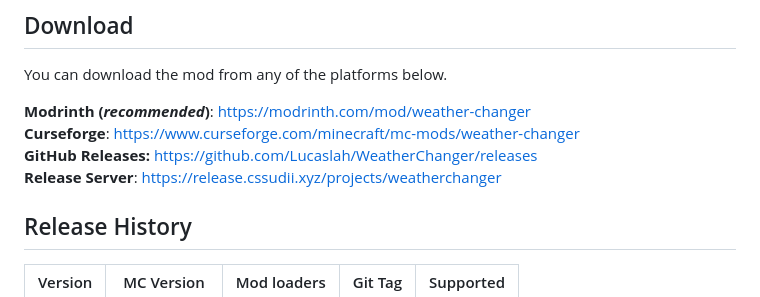
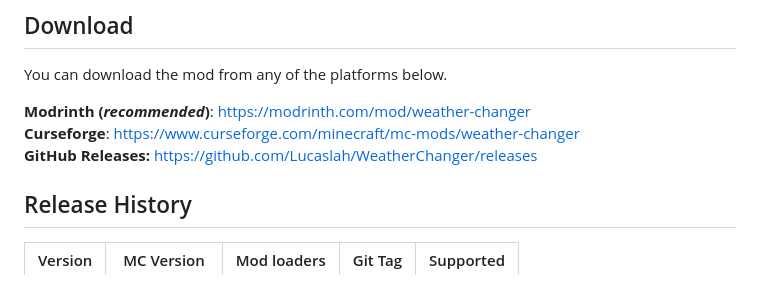
Before and after one commit to Lucaslah/WeatherChanger, a Markdown page: README.md, the part around the change. Drawn GitHub-style.

Commit message:
docs: remove outdated link

```diff
--- a/README.md
+++ b/README.md
@@ -47,7 +47,6 @@ You can download the mod from any of the platforms below.
 **Modrinth (_recommended_)**: https://modrinth.com/mod/weather-changer <br>
 **Curseforge**: https://www.curseforge.com/minecraft/mc-mods/weather-changer <br>
 **GitHub Releases:** https://github.com/Lucaslah/WeatherChanger/releases <br>
-**Release Server**: https://release.cssudii.xyz/projects/weatherchanger
 
 <!-- modrinth_exclude.end -->
 
```
